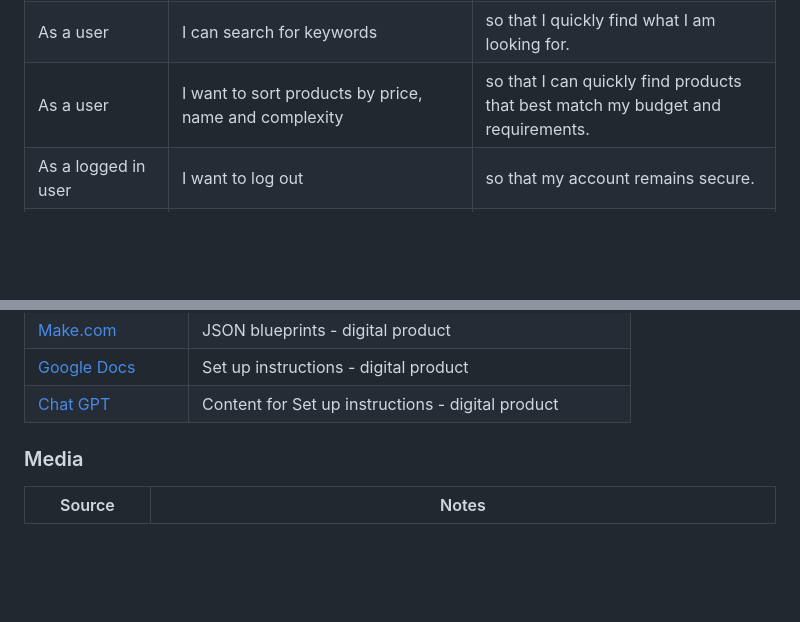
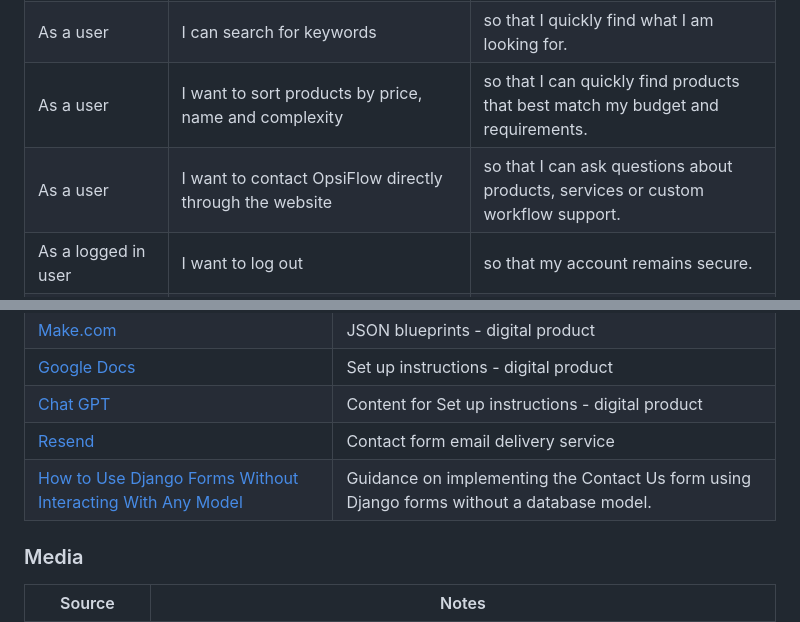
Before and after one commit to Karla-Stein/opsiflow, a Markdown page: README.md, 2 parts joined by grey strips. GitHub-like rendering; blank space fills up the shorter version.

```diff
--- a/README.md
+++ b/README.md
@@ -161,6 +161,7 @@ I've used [Balsamiq](https://balsamiq.com/wireframes) to design my site wirefram
 | As a user | I want to log in securely | so that I can view my profile and purchases. |
 | As a user | I can search for keywords | so that I quickly find what I am looking for.|
 | As a user | I want to sort products by price, name and complexity | so that I can quickly find products that best match my budget and requirements. |
+| As a user | I want to contact OpsiFlow directly through the website | so that I can ask questions about products, services or custom workflow support. |
 | As a logged in user| I want to log out | so that my account remains secure. |
 | As a logged in user | I want to add workflows to my bag | so that I can review before purchasing. |
 | As a logged in user | I want to update or remove items from my bag | so that I stay in control of my purchase. |
@@ -736,6 +739,8 @@ There are no remaining major differences between the local version when compared
 | [Make.com](https://www.make.com/en) | JSON blueprints - digital product |
 | [Google Docs](https://docs.google.com) | Set up instructions - digital product |
 | [Chat GPT](https://chatgpt.com) | Content for Set up instructions - digital product |
+| [Resend](https://resend.com) | Contact form email delivery service |
+| [How to Use Django Forms Without Interacting With Any Model](https://gauravjaiswal.com.np/how-to-use-django-forms-without-interacting-with-any-model) | Guidance on implementing the Contact Us form using Django forms without a database model. |
 
 ### Media
 
```
Also changed, not shown: other parts of README.md (+2 -0 lines), documentation/features/contact-form.jpeg (added), documentation/gh-issues-closed.jpeg, documentation/gh-issues-closed2.jpeg, documentation/gh-issues-open.jpeg.
